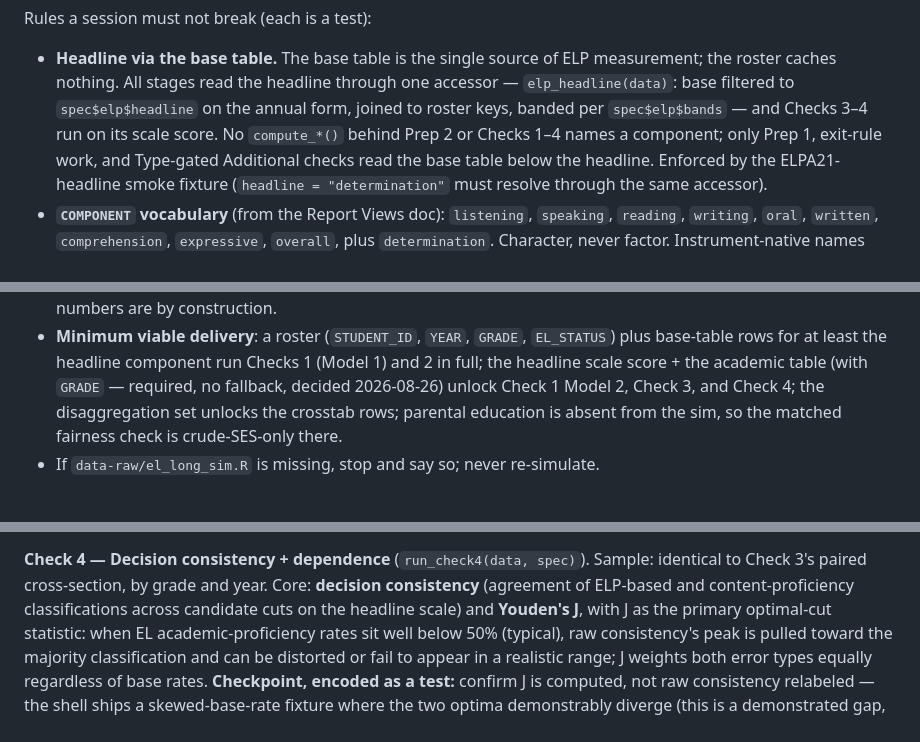
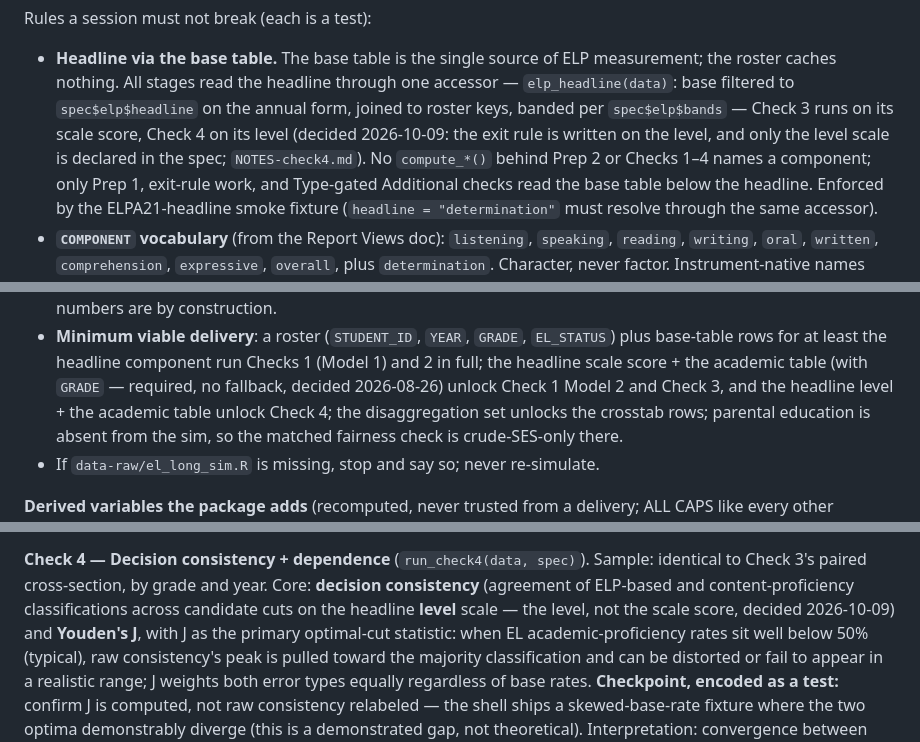
Before and after one commit to ndadey/stateELP, a Markdown page: CLAUDE.md, 3 parts joined by grey strips. Drawn GitHub-style.

```diff
--- a/CLAUDE.md
+++ b/CLAUDE.md
@@ -321,7 +321,9 @@ Rules a session must not break (each is a test):
   ELP measurement; the roster caches nothing. All stages read the headline
   through one accessor — `elp_headline(data)`: base filtered to
   `spec$elp$headline` on the annual form, joined to roster keys, banded per
-  `spec$elp$bands` — and Checks 3–4 run on its scale score. No `compute_*()`
+  `spec$elp$bands` — Check 3 runs on its scale score, Check 4 on its level
+  (decided 2026-10-09: the exit rule is written on the level, and only the
+  level scale is declared in the spec; `NOTES-check4.md`). No `compute_*()`
   behind Prep 2 or Checks 1–4 names a component; only Prep 1, exit-rule work,
   and Type-gated Additional checks read the base table below the headline.
   Enforced by the ELPA21-headline smoke fixture (`headline =
@@ -380,7 +382,8 @@ Rules a session must not break (each is a test):
   `GRADE`, `EL_STATUS`) plus base-table rows for at least the headline
   component run Checks 1 (Model 1) and 2 in full; the headline scale score +
   the academic table (with `GRADE` — required, no fallback, decided
-  2026-08-26) unlock Check 1 Model 2, Check 3, and Check 4; the
+  2026-08-26) unlock Check 1 Model 2 and Check 3, and the headline level +
+  the academic table unlock Check 4; the
   disaggregation set unlocks the crosstab rows; parental education is absent
   from the sim, so the matched fairness check is crude-SES-only there.
 - If `data-raw/el_long_sim.R` is missing, stop and say so; never re-simulate.
@@ -761,7 +764,8 @@ second criterion does independent work. Slots: `$summary_table`, `$box_data`,
 **Check 4 — Decision consistency + dependence** (`run_check4(data, spec)`).
 Sample: identical to Check 3's paired cross-section, by grade and year. Core:
 **decision consistency** (agreement of ELP-based and content-proficiency
-classifications across candidate cuts on the headline scale) and **Youden's
+classifications across candidate cuts on the headline **level** scale — the
+level, not the scale score, decided 2026-10-09) and **Youden's
 J**, with J as the primary optimal-cut statistic: when EL academic-proficiency
 rates sit well below 50% (typical), raw consistency's peak is pulled toward
 the majority classification and can be distorted or fail to appear in a
```
Also changed, not shown: internal_docs/steps/8_check4_consistency.md (+10 -4 lines).
